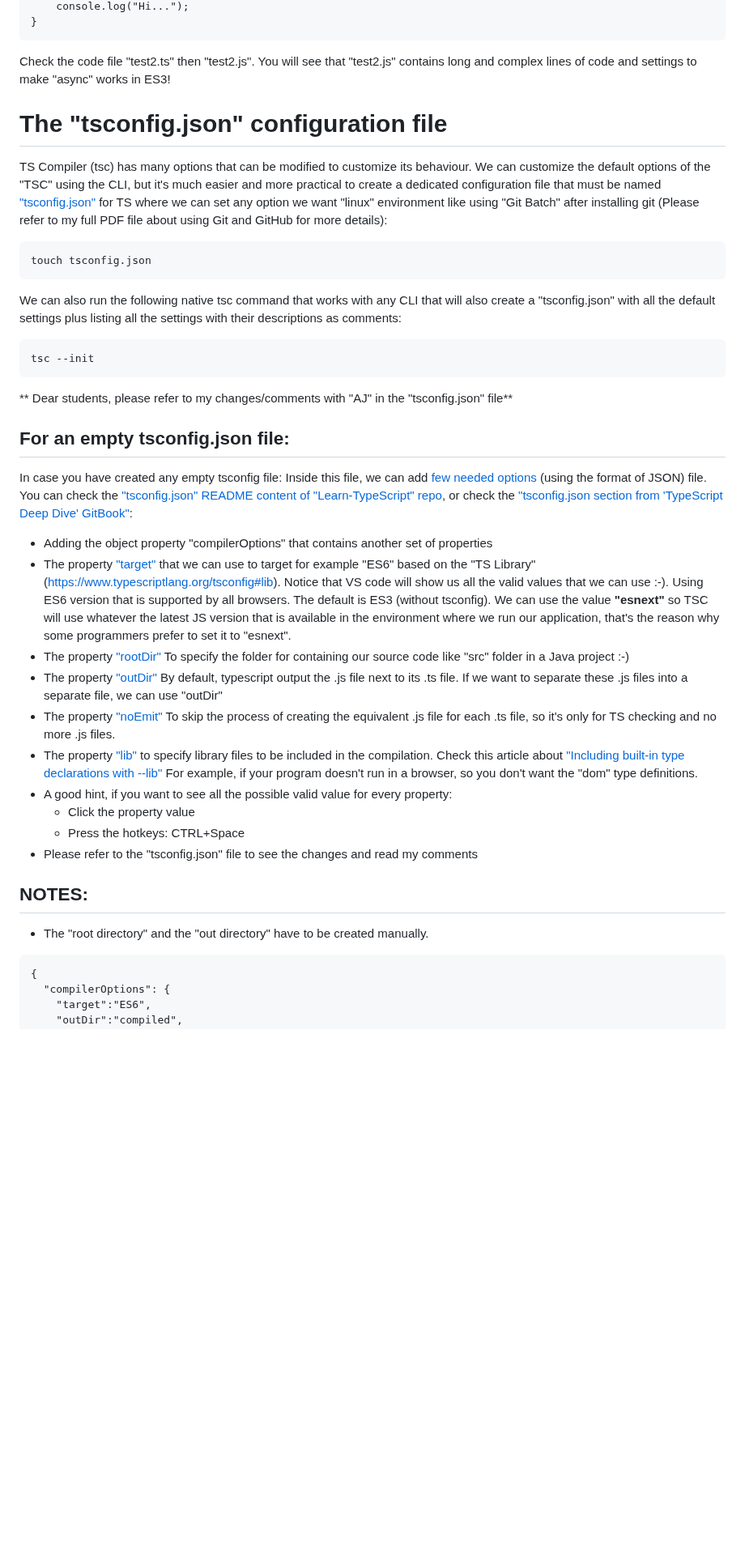
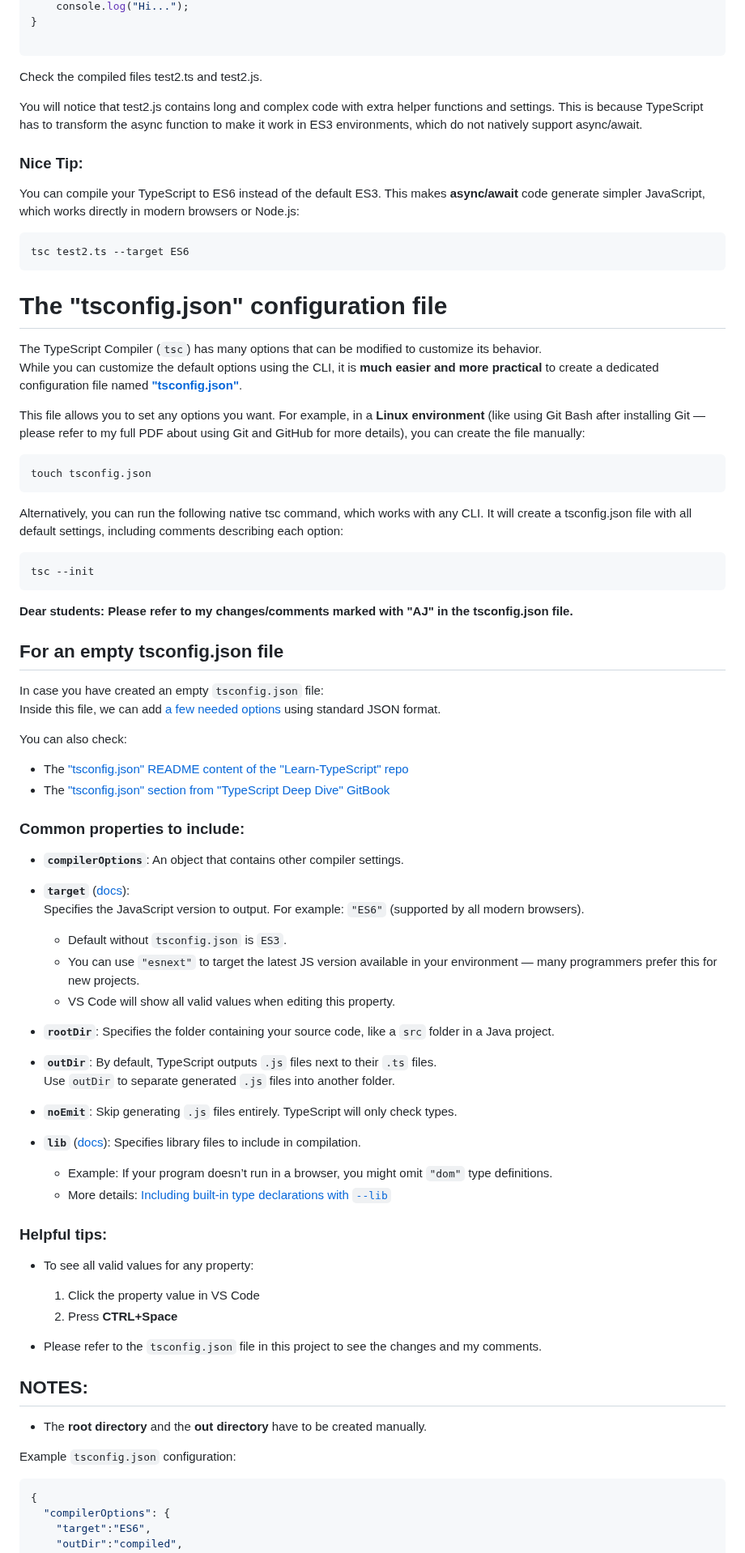
Before and after one commit to anmarjarjees/TypeScript-Intro, a Markdown page: README.md, the part around one of its changes. Shown at 81% size. GitHub-like rendering; blank space fills up the shorter version.

````diff
--- a/README.md
+++ b/README.md
@@ -141,39 +195,73 @@ async function sayHi () {
     console.log("Hi...");
 }
+
+```
+Check the compiled files test2.ts and test2.js.
+
+You will notice that test2.js contains long and complex code with extra helper functions and settings.
+This is because TypeScript has to transform the async function to make it work in ES3 environments, which do not natively support async/await.
+
+### Nice Tip:
+You can compile your TypeScript to ES6 instead of the default ES3.
+This makes **async/await** code generate simpler JavaScript, which works directly in modern browsers or Node.js:
+```bash
+tsc test2.ts --target ES6
 ```
 
-Check the code file "test2.ts" then "test2.js". You will see that "test2.js" contains long and complex lines of code and settings to make "async" works in ES3!
+# The "tsconfig.json" configuration file
 
-# The "tsconfig.json" configuration file
-TS Compiler (tsc) has many options that can be modified to customize its behaviour. We can customize the default options of the "TSC" using the CLI, but it's much easier and more practical to create a dedicated configuration file that must be named ["tsconfig.json"](https://www.typescriptlang.org/docs/handbook/tsconfig-json.html#handbook-content) for TS where we can set any option we want "linux" environment like using "Git Batch" after installing git (Please refer to my full PDF file about using Git and GitHub for more details):
-```
+The TypeScript Compiler (`tsc`) has many options that can be modified to customize its behavior.
+While you can customize the default options using the CLI, it is **much easier and more practical** to create a dedicated configuration file named **["tsconfig.json"](https://www.typescriptlang.org/docs/handbook/tsconfig-json.html#handbook-content)**.
+
+This file allows you to set any options you want. For example, in a **Linux environment** (like using Git Bash after installing Git — please refer to my full PDF about using Git and GitHub for more details), you can create the file manually:
+
+```bash
 touch tsconfig.json
 ```
 
-We can also run the following native tsc command that works with any CLI that will also create a "tsconfig.json" with all the default settings plus listing all the settings with their descriptions as comments:
-```
+Alternatively, you can run the following native tsc command, which works with any CLI.
+It will create a tsconfig.json file with all default settings, including comments describing each option:
+```bash
 tsc --init
 ```
-** Dear students, please refer to my changes/comments with "AJ" in the "tsconfig.json" file**
+**Dear students: Please refer to my changes/comments marked with "AJ" in the tsconfig.json file.**
 
-## For an empty tsconfig.json file:
-In case you have created any empty tsconfig file:
-Inside this file, we can add [few needed options](https://www.typescriptlang.org/docs/handbook/tsconfig-json.html#examples) (using the format of JSON) file. You can check the ["tsconfig.json" README content of "Learn-TypeScript" repo](https://github.com/TypeStrong/learn-typescript/blob/master/04-project/01-tsconfig/README.md), or check the ["tsconfig.json section from 'TypeScript Deep Dive' GitBook"](https://basarat.gitbook.io/typescript/project/compilation-context/tsconfig):
-- Adding the object property "compilerOptions" that contains another set of properties
-- The property ["target"](https://www.typescriptlang.org/tsconfig#target) that we can use to target for example "ES6" based on the "TS Library"(https://www.typescriptlang.org/tsconfig#lib). Notice that VS code will show us all the valid values that we can use :-). Using ES6 version that is supported by all browsers. The default is ES3 (without tsconfig). We can use the value **"esnext"** so TSC will use whatever the latest JS version that is available in the environment where we run our application, that's the reason why some programmers prefer to set it to "esnext".
-- The property ["rootDir"]() To specify the folder for containing our source code like "src" folder in a Java project :-)
-- The property ["outDir"]() By default, typescript output the .js file next to its .ts file. If we want to separate these .js files into a separate file, we can use "outDir"
-- The property ["noEmit"]() To skip the process of creating the equivalent .js file for each .ts file, so it's only for TS checking and no more .js files.
-- The property ["lib"](https://www.typescriptlang.org/tsconfig#lib) to specify library files to be included in the compilation. Check this article about ["Including built-in type declarations with
---lib"](https://www.typescriptlang.org/docs/handbook/release-notes/typescript-2-0.html#including-built-in-type-declarations-with---lib) For example, if your program doesn't run in a browser, so you don't want the "dom" type definitions.
-- A good hint, if you want to see all the possible valid value for every property:
-  - Click the property value
-  - Press the hotkeys: CTRL+Space
-- Please refer to the "tsconfig.json" file to see the changes and read my comments
+## For an empty tsconfig.json file
+In case you have created an empty `tsconfig.json` file:
+Inside this file, we can add [a few needed options](https://www.typescriptlang.org/docs/handbook/tsconfig-json.html#examples) using standard JSON format.
+
+You can also check:
+- The ["tsconfig.json" README content of the "Learn-TypeScript" repo](https://github.com/TypeStrong/learn-typescript/blob/master/04-project/01-tsconfig/README.md)
+- The ["tsconfig.json" section from "TypeScript Deep Dive" GitBook](https://basarat.gitbook.io/typescript/project/compilation-context/tsconfig)
+
+### Common properties to include:
+- **`compilerOptions`**: An object that contains other compiler settings.
+- **`target`** ([docs](https://www.typescriptlang.org/tsconfig#target)):
+  Specifies the JavaScript version to output. For example: `"ES6"` (supported by all modern browsers).
+  - Default without `tsconfig.json` is `ES3`.
+  - You can use `"esnext"` to target the latest JS version available in your environment — many programmers prefer this for new projects.
+  - VS Code will show all valid values when editing this property.
+
+- **`rootDir`**: Specifies the folder containing your source code, like a `src` folder in a Java project.
+- **`outDir`**: By default, TypeScript outputs `.js` files next to their `.ts` files.
+  Use `outDir` to separate generated `.js` files into another folder.
+- **`noEmit`**: Skip generating `.js` files entirely. TypeScript will only check types.
+- **`lib`** ([docs](https://www.typescriptlang.org/tsconfig#lib)): Specifies library files to include in compilation.
+  - Example: If your program doesn’t run in a browser, you might omit `"dom"` type definitions.
+  - More details: [Including built-in type declarations with `--lib`](https://www.typescriptlang.org/docs/handbook/release-notes/typescript-2-0.html#including-built-in-type-declarations-with---lib)
+
+### Helpful tips:
+- To see all valid values for any property:
+  1. Click the property value in VS Code
+  2. Press **CTRL+Space**
+
+- Please refer to the `tsconfig.json` file in this project to see the changes and my comments.
 
 ## NOTES:
-- The "root directory" and the "out directory" have to be created manually.
-```
+- The **root directory** and the **out directory** have to be created manually.
+
+Example `tsconfig.json` configuration:
+```json
 {
   "compilerOptions": {
     "target":"ES6",
````
Also changed, not shown: other parts of README.md (+163 -107 lines).
